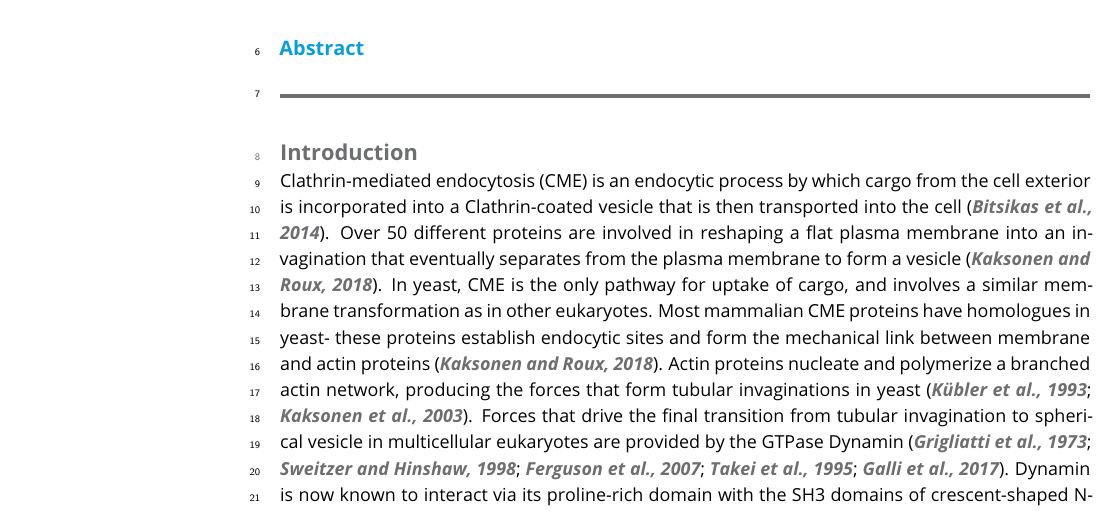
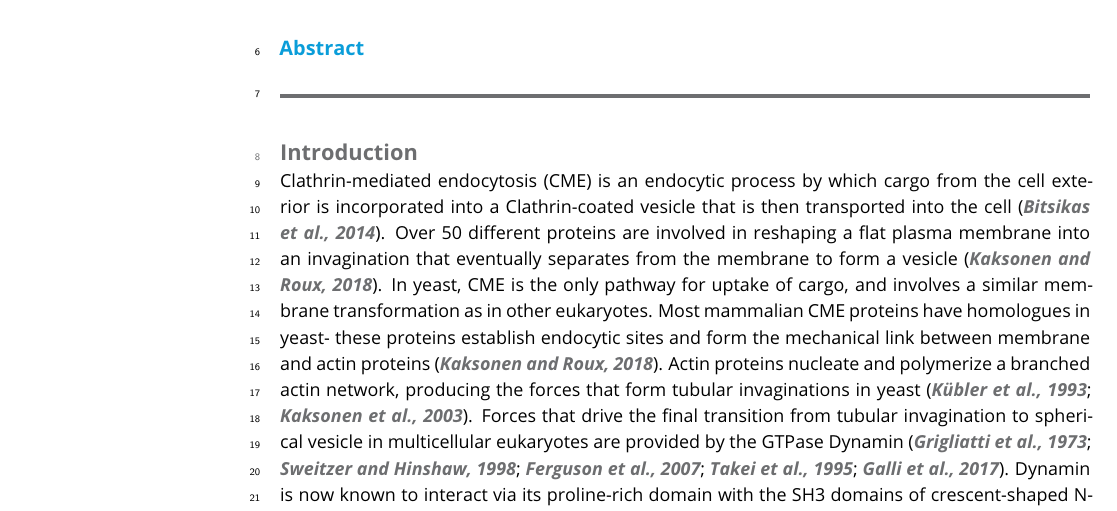
Before and after one commit to deepikaamenon/scission_paper, a LaTeX document (main.tex): part of page 1 of 25, cut so that both start at the same text. Compiled offline with pdfLaTeX.

Commit message:
txs auto checkin

```diff
--- a/main.tex
+++ b/main.tex
@@ -58,7 +58,7 @@
 
 \section{Introduction}
 
-Clathrin-mediated endocytosis (CME) is an endocytic process by which cargo from the cell exterior is incorporated into a Clathrin-coated vesicle that is then transported into the cell  \citep{Bitsikas2014}. Over 50 different proteins are involved in reshaping a flat plasma membrane into an invagination that eventually separates from the plasma membrane to form a vesicle \citep{Kaksonen2018}. In yeast, CME is the only pathway for uptake of cargo, and involves a similar membrane transformation as in other eukaryotes. Most mammalian CME proteins have homologues in yeast- these proteins establish endocytic sites and form the mechanical link between membrane and actin proteins \citep{Kaksonen2018}. Actin proteins nucleate and polymerize a branched actin network, producing the forces that form tubular invaginations in yeast \citep{Kubler1993a, Kaksonen2003}. Forces that drive the final transition from tubular invagination to spherical vesicle in multicellular eukaryotes are provided by the GTPase Dynamin \citep{Grigliatti1973, Sweitzer1998, Ferguson2007,Takei1995, Galli2017}. Dynamin is now known to interact via its proline-rich domain with the SH3 domains of crescent-shaped N-BAR proteins like Endophilin and Amphiphysin  \citep{Grabs1997,Cestra1999,Farsad2001,Ferguson2009,Meinecke2013b}. Conformation changes of Dynamin recruited to N-BAR molecules cause constriction of the underlying invaginated membrane, resulting in vesicle formation  \citep{Shupliakov1997,Zhang2001,Zhao2016}.
+Clathrin-mediated endocytosis (CME) is an endocytic process by which cargo from the cell exterior is incorporated into a Clathrin-coated vesicle that is then transported into the cell  \citep{Bitsikas2014}. Over 50 different proteins are involved in reshaping a flat plasma membrane into an invagination that eventually separates from the membrane to form a vesicle \citep{Kaksonen2018}. In yeast, CME is the only pathway for uptake of cargo, and involves a similar membrane transformation as in other eukaryotes. Most mammalian CME proteins have homologues in yeast- these proteins establish endocytic sites and form the mechanical link between membrane and actin proteins \citep{Kaksonen2018}. Actin proteins nucleate and polymerize a branched actin network, producing the forces that form tubular invaginations in yeast \citep{Kubler1993a, Kaksonen2003}. Forces that drive the final transition from tubular invagination to spherical vesicle in multicellular eukaryotes are provided by the GTPase Dynamin \citep{Grigliatti1973, Sweitzer1998, Ferguson2007,Takei1995, Galli2017}. Dynamin is now known to interact via its proline-rich domain with the SH3 domains of crescent-shaped N-BAR proteins like Endophilin and Amphiphysin  \citep{Grabs1997,Cestra1999,Farsad2001,Ferguson2009,Meinecke2013b}. Conformation changes of Dynamin recruited to N-BAR molecules cause constriction of the underlying invaginated membrane, resulting in vesicle formation  \citep{Shupliakov1997,Zhang2001,Zhao2016}.
 
 ~\\
 
```
